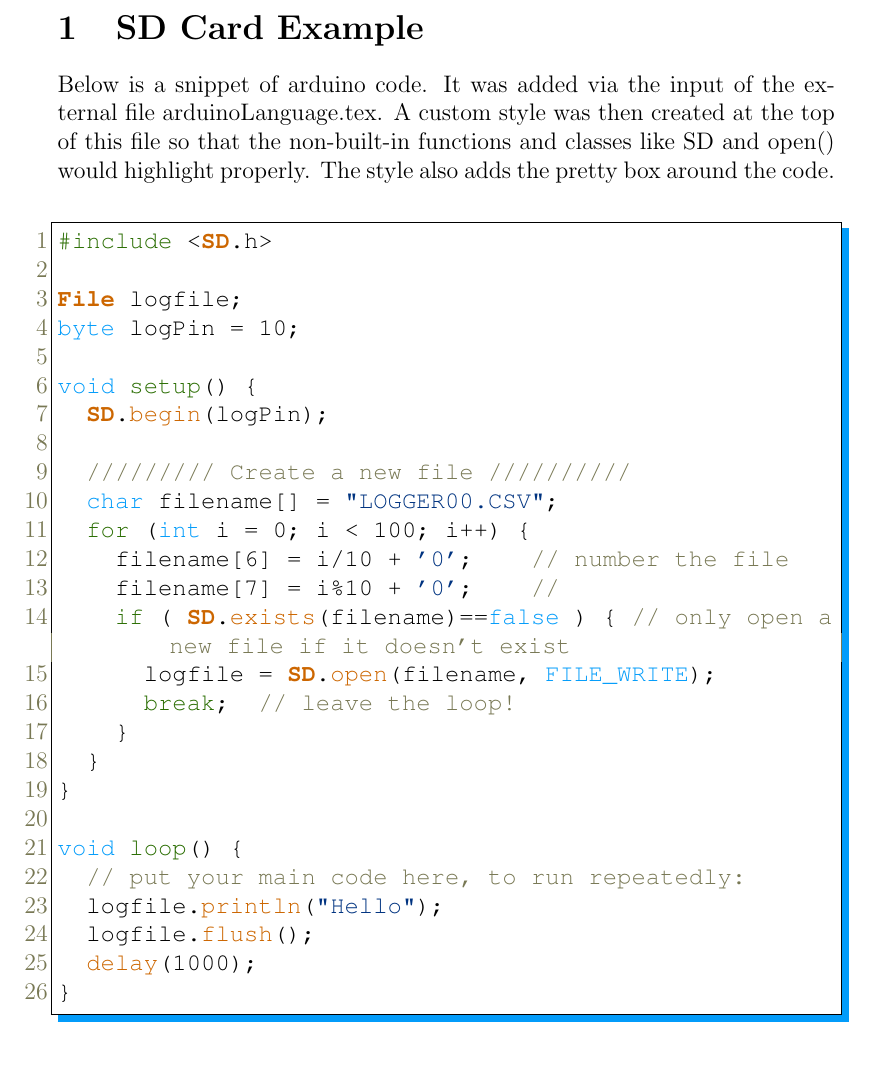
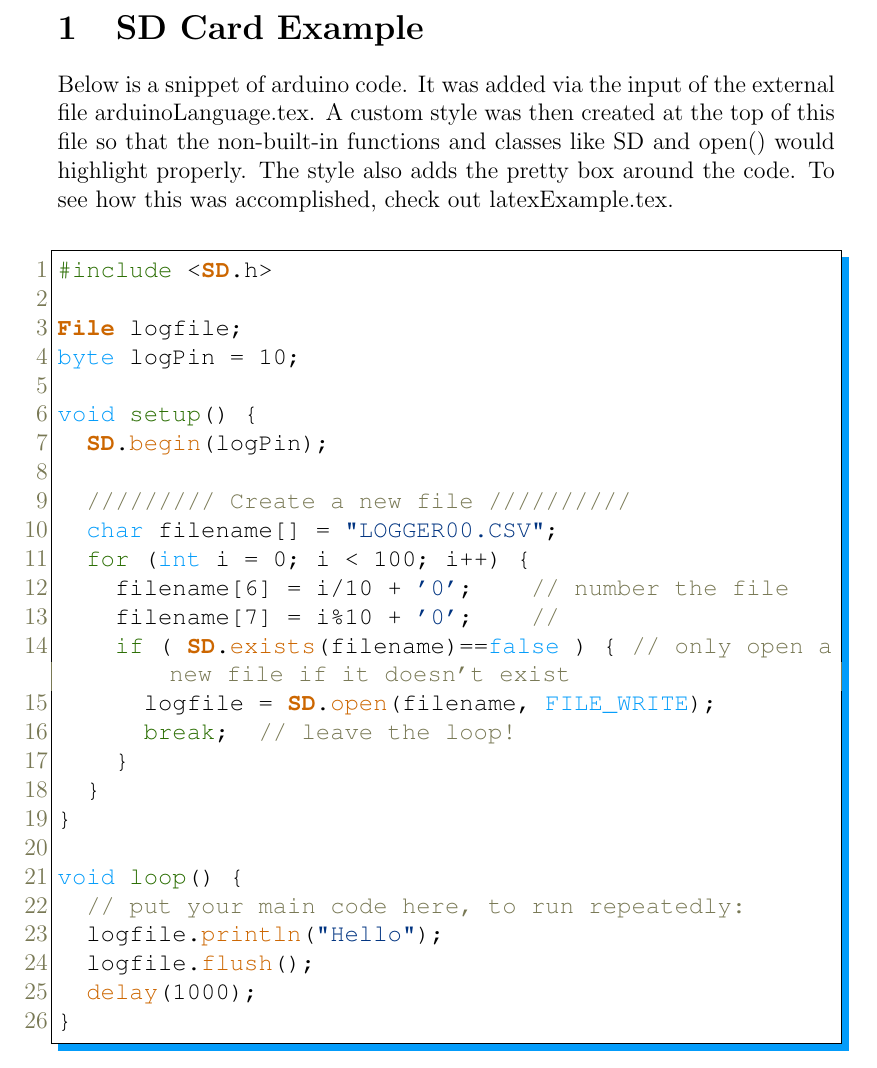
Before and after one commit to trihedral/ArduinoLatexListing, a LaTeX problem sheet (latexExample.tex): part of the page, cut so that both start at the same text. Compiled offline with pdfLaTeX.

Commit message:
Tweaks example comments and text

```diff
--- a/latexExample.tex
+++ b/latexExample.tex
@@ -1,16 +1,16 @@
 \documentclass[12pt]{article} % increase font size
 
 \usepackage{listings}          % for creating language style
-\input{arduinoLanguage.tex}    % adds the arduino language
+\input{arduinoLanguage.tex}    % adds the arduino language listing
 
 %% Define an Arduino style fore use later %%
 \lstdefinestyle{myArduino}{
   language=Arduino,
   %% Add other words needing highlighting below %%
-  morekeywords=[1]{},                  % dark green
-  morekeywords=[2]{FILE_WRITE},        % light blue
-  morekeywords=[3]{SD, File},          % bold orange
-  morekeywords=[4]{open, exists},      % orange
+  morekeywords=[1]{},                  % [1] -> dark green
+  morekeywords=[2]{FILE_WRITE},        % [2] -> light blue
+  morekeywords=[3]{SD, File},          % [3] -> bold orange
+  morekeywords=[4]{open, exists},      % [4] -> orange
   %% The lines below add a nifty box around the code %%
   frame=shadowbox,
   rulesepcolor=\color{arduinoBlue},
@@ -22,7 +22,8 @@
 Below is a snippet of arduino code.  It was added  via the input of the external
  file arduinoLanguage.tex.  A custom style was then created at the top of this
  file so that the non-built-in functions and classes like SD and open() would highlight
- properly.  The style also adds the pretty box around the code.\\
+ properly.  The style also adds the pretty box around the code.  To see how this was
+ accomplished, check out latexExample.tex. \\
 
 \begin{lstlisting}[style=myArduino]
 #include <SD.h>
```
Also changed, not shown: latexExample.pdf, 2 other files.
